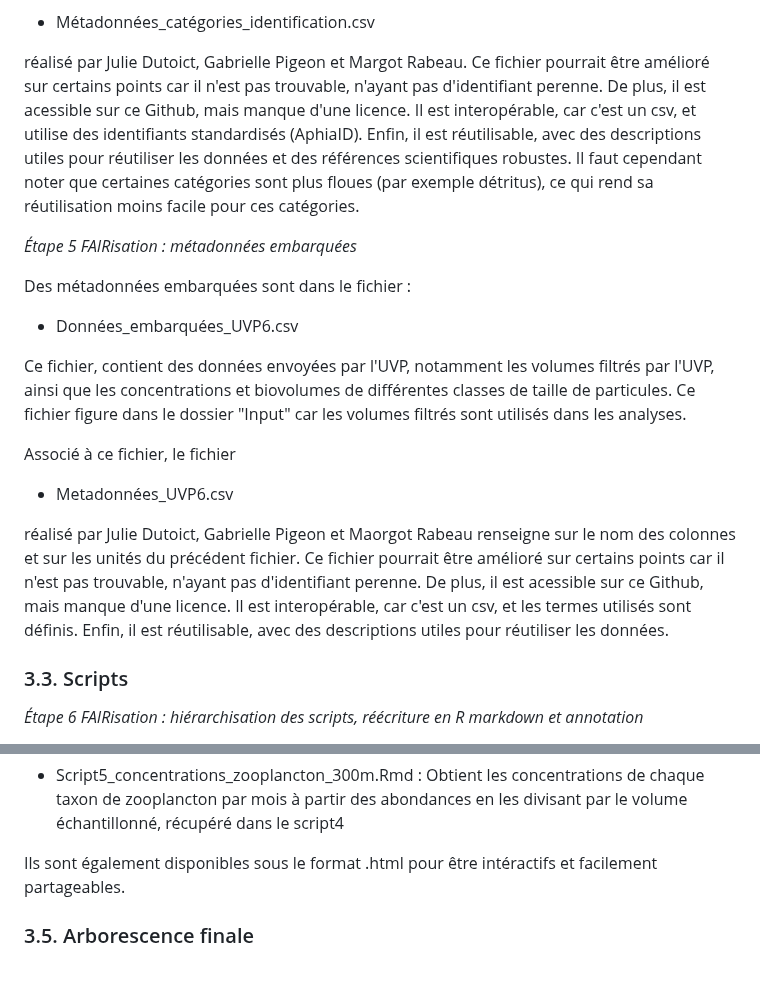
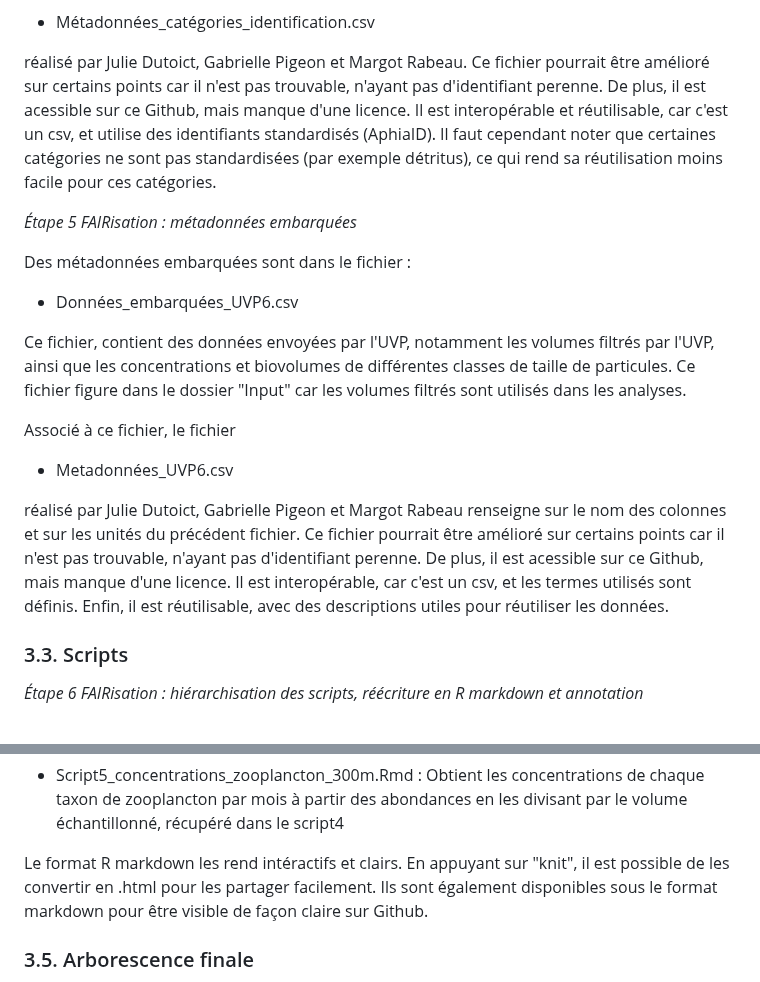
Before and after one commit to gabriellepigeon/dynam_zoo, a Markdown page: README.md, 2 parts joined by grey strips. Drawn GitHub-style.

Commit message:
fautes dans read me

```diff
--- a/README.md
+++ b/README.md
@@ -118,7 +118,7 @@ Les métadonnées concernant les identifications taxonomiques (classification ph
 
 -   Métadonnées_catégories_identification.csv
 
-réalisé par Julie Dutoict, Gabrielle Pigeon et Margot Rabeau. Ce fichier pourrait être amélioré sur certains points car il n'est pas trouvable, n'ayant pas d'identifiant perenne. De plus, il est acessible sur ce Github, mais manque d'une licence. Il est interopérable, car c'est un csv, et utilise des identifiants standardisés (AphiaID). Enfin, il est réutilisable, avec des descriptions utiles pour réutiliser les données et des références scientifiques robustes. Il faut cependant noter que certaines catégories sont plus floues (par exemple détritus), ce qui rend sa réutilisation moins facile pour ces catégories.
+réalisé par Julie Dutoict, Gabrielle Pigeon et Margot Rabeau. Ce fichier pourrait être amélioré sur certains points car il n'est pas trouvable, n'ayant pas d'identifiant perenne. De plus, il est acessible sur ce Github, mais manque d'une licence. Il est interopérable et réutilisable, car c'est un csv, et utilise des identifiants standardisés (AphiaID). Il faut cependant noter que certaines catégories ne sont pas standardisées (par exemple détritus), ce qui rend sa réutilisation moins facile pour ces catégories.
 
 *Étape 5 FAIRisation : métadonnées embarquées*
 
@@ -132,7 +132,7 @@ Associé à ce fichier, le fichier
 
 -   Metadonnées_UVP6.csv
 
-réalisé par Julie Dutoict, Gabrielle Pigeon et Maorgot Rabeau renseigne sur le nom des colonnes et sur les unités du précédent fichier. Ce fichier pourrait être amélioré sur certains points car il n'est pas trouvable, n'ayant pas d'identifiant perenne. De plus, il est acessible sur ce Github, mais manque d'une licence. Il est interopérable, car c'est un csv, et les termes utilisés sont définis. Enfin, il est réutilisable, avec des descriptions utiles pour réutiliser les données.
+réalisé par Julie Dutoict, Gabrielle Pigeon et Margot Rabeau renseigne sur le nom des colonnes et sur les unités du précédent fichier. Ce fichier pourrait être amélioré sur certains points car il n'est pas trouvable, n'ayant pas d'identifiant perenne. De plus, il est acessible sur ce Github, mais manque d'une licence. Il est interopérable, car c'est un csv, et les termes utilisés sont définis. Enfin, il est réutilisable, avec des descriptions utiles pour réutiliser les données.
 
 ### 3.3. Scripts
 
@@ -154,7 +154,7 @@ Les scripts permettant à partir des données brutes d’obtenir le tableau pour
 
 -   Script5_concentrations_zooplancton_300m.Rmd : Obtient les concentrations de chaque taxon de zooplancton par mois à partir des abondances en les divisant par le volume échantillonné, récupéré dans le script4
 
-Ils sont également disponibles sous le format .html pour être intéractifs et facilement partageables.
+Le format R markdown les rend intéractifs et clairs. En appuyant sur "knit", il est possible de les convertir en .html pour les partager facilement. Ils sont également disponibles sous le format markdown pour être visible de façon claire sur Github.
 
 ### 3.5. Arborescence finale
 
```
